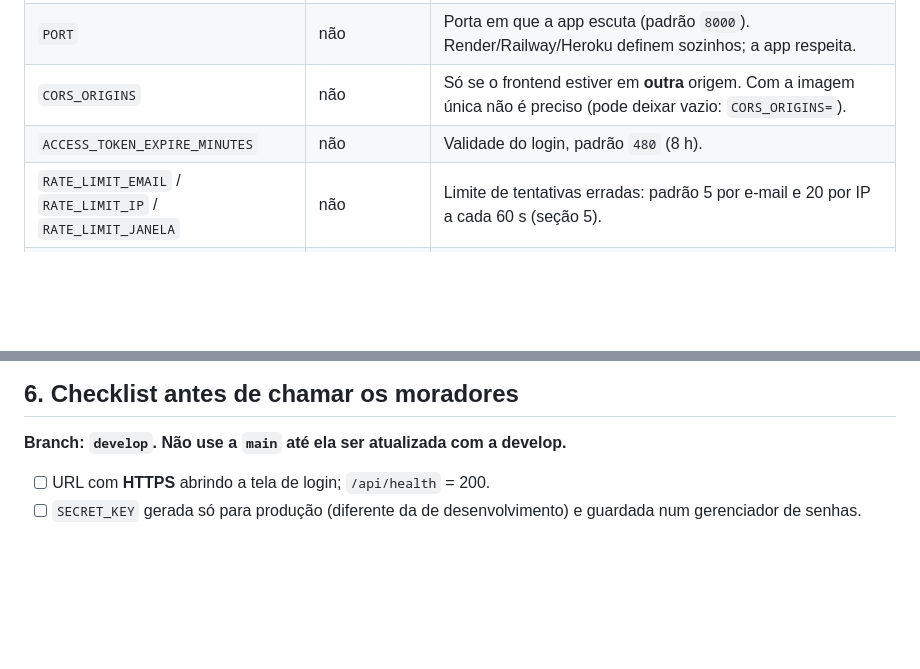
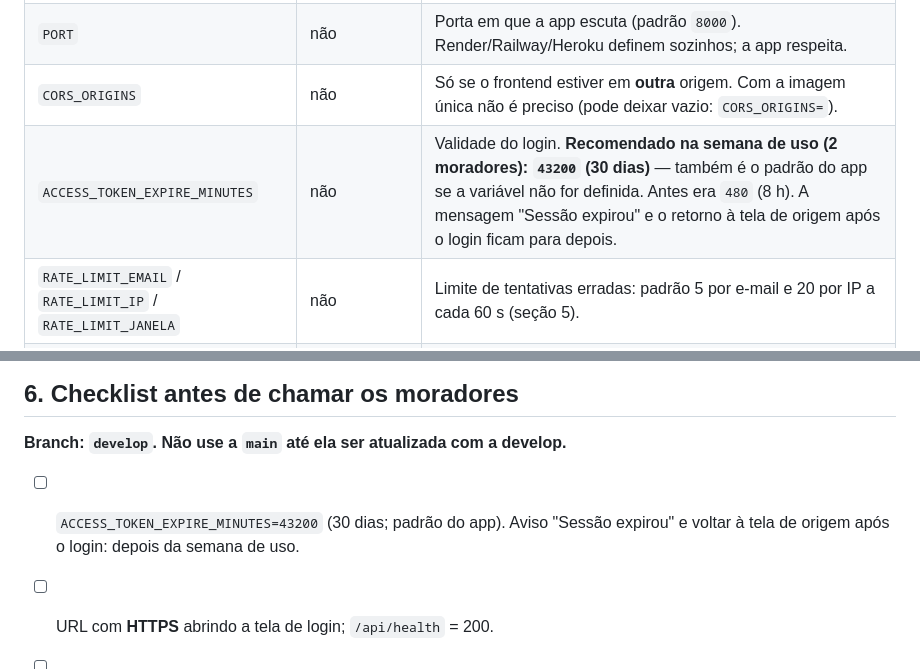
Before and after one commit to SafeMantella/STOCK-Estoque-Inteligente, a Markdown page: DEPLOY.md, 2 parts joined by grey strips. Rendered like a GitHub page; blank space fills up the shorter version.

Commit message:
docs(deploy): recomenda ACCESS_TOKEN_EXPIRE_MINUTES=43200 na semana de uso
"Sessão expirou" e retorno à tela de origem após o login ficam para depois.

```diff
--- a/DEPLOY.md
+++ b/DEPLOY.md
@@ -16,7 +16,7 @@ Precisa de um **PostgreSQL gerenciado** e de **HTTPS** (os hosts abaixo dão HTT
 | `TRUST_PROXY` | recomendada | Número de proxies do host na frente da app (quase sempre `1`). Sem isso, o limite de tentativas vê o IP do proxy e **todo mundo divide o mesmo limite**. Ver seção 5. |
 | `PORT` | não | Porta em que a app escuta (padrão `8000`). Render/Railway/Heroku definem sozinhos; a app respeita. |
 | `CORS_ORIGINS` | não | Só se o frontend estiver em **outra** origem. Com a imagem única não é preciso (pode deixar vazio: `CORS_ORIGINS=`). |
-| `ACCESS_TOKEN_EXPIRE_MINUTES` | não | Validade do login, padrão `480` (8 h). |
+| `ACCESS_TOKEN_EXPIRE_MINUTES` | não | Validade do login. **Recomendado na semana de uso (2 moradores): `43200` (30 dias)** — também é o padrão do app se a variável não for definida. Antes era `480` (8 h). A mensagem "Sessão expirou" e o retorno à tela de origem após o login ficam para depois. |
 | `RATE_LIMIT_EMAIL` / `RATE_LIMIT_IP` / `RATE_LIMIT_JANELA` | não | Limite de tentativas erradas: padrão 5 por e-mail e 20 por IP a cada 60 s (seção 5). |
 | `WEB_CONCURRENCY` | não | Processos do uvicorn, padrão `1`. **Mantenha 1** enquanto o limite de tentativas for em memória. |
 | `STOCK_ENV` | — | **Nunca** `dev` em produção (libera o `seed_dev.py` com contas de teste). |
@@ -119,6 +119,8 @@ usando o `Dockerfile` da raiz, (3) definir `DATABASE_URL`, `SECRET_KEY` e `TRUST
 
 **Branch: `develop`. Não use a `main` até ela ser atualizada com a develop.**
 
+- [ ] `ACCESS_TOKEN_EXPIRE_MINUTES=43200` (30 dias; padrão do app). Aviso "Sessão expirou" e voltar à tela de origem após o login: depois da semana de uso.
+
 - [ ] URL com **HTTPS** abrindo a tela de login; `/api/health` = 200.
 - [ ] `SECRET_KEY` gerada só para produção (diferente da de desenvolvimento) e guardada num gerenciador de senhas.
 - [ ] Banco vazio no início (nenhuma conta de teste).
```
